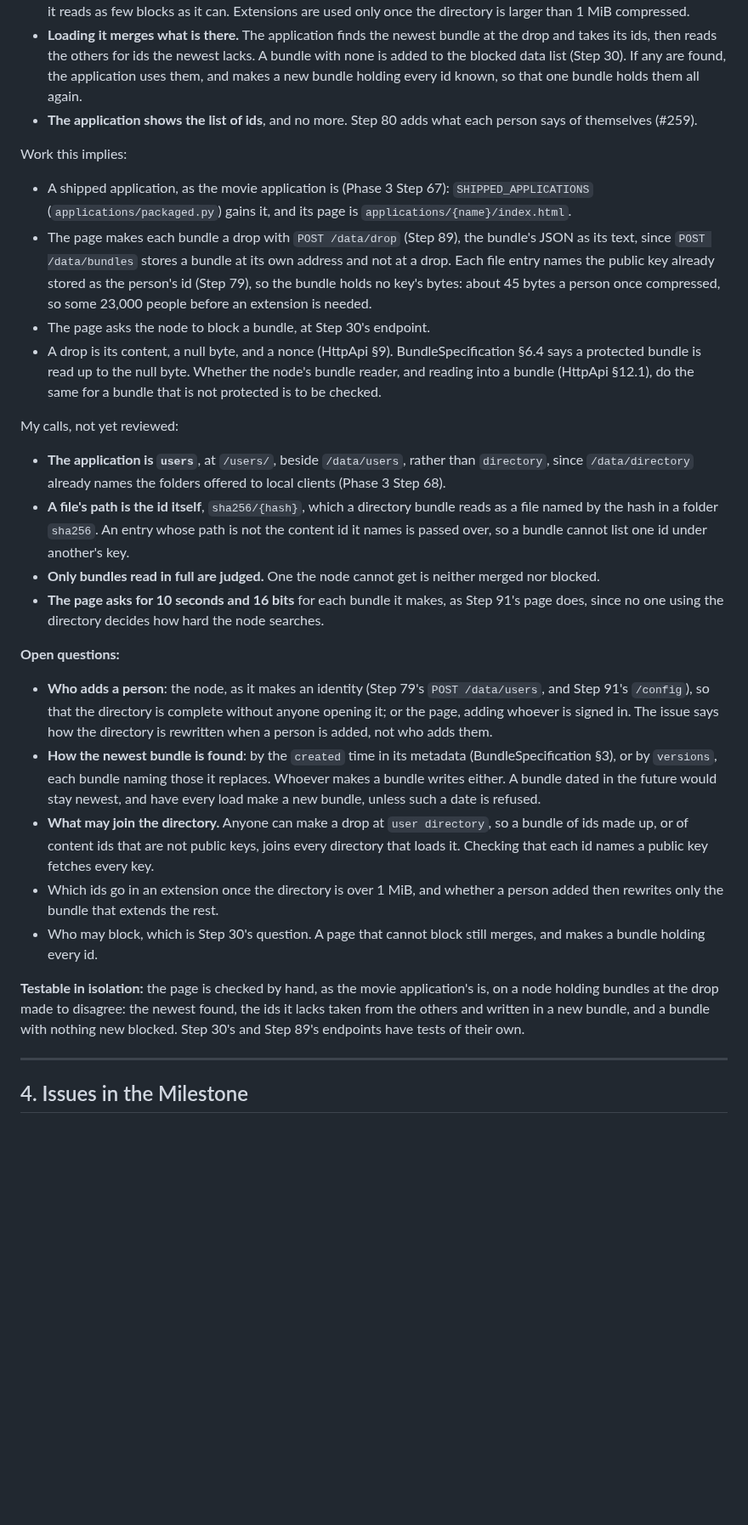
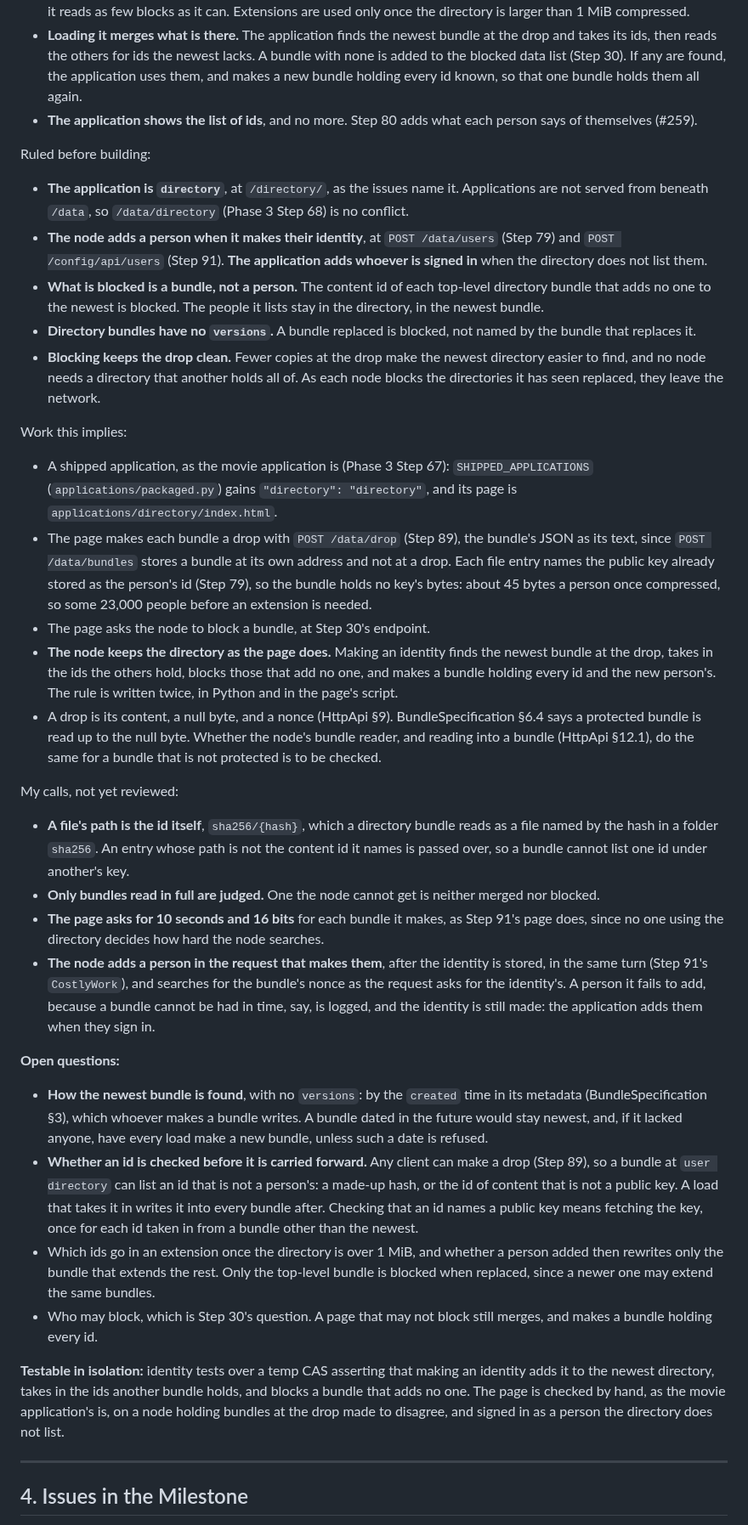
Before and after one commit to marcpage/libranet, a Markdown page: docs/implementation/Phase 4.md, the part around one of its changes. Shown at 85% size. Rendered like a GitHub page; blank space fills up the shorter version.

```diff
--- a/docs/implementation/Phase 4.md
+++ b/docs/implementation/Phase 4.md
@@ -894,11 +929,31 @@ Settled in the issue:
 - **The application shows the list of ids**, and no more. Step 80 adds
   what each person says of themselves (#259).
 
+Ruled before building:
+
+- **The application is `directory`**, at `/directory/`, as the issues
+  name it. Applications are not served from beneath `/data`, so
+  `/data/directory` (Phase 3 Step 68) is no conflict.
+- **The node adds a person when it makes their identity**, at
+  `POST /data/users` (Step 79) and `POST /config/api/users` (Step 91).
+  **The application adds whoever is signed in** when the directory does
+  not list them.
+- **What is blocked is a bundle, not a person.** The content id of each
+  top-level directory bundle that adds no one to the newest is blocked.
+  The people it lists stay in the directory, in the newest bundle.
+- **Directory bundles have no `versions`.** A bundle replaced is blocked,
+  not named by the bundle that replaces it.
+- **Blocking keeps the drop clean.** Fewer copies at the drop make the
+  newest directory easier to find, and no node needs a directory that
+  another holds all of. As each node blocks the directories it has seen
+  replaced, they leave the network.
+
 Work this implies:
 
 - A shipped application, as the movie application is (Phase 3 Step 67):
-  `SHIPPED_APPLICATIONS` (`applications/packaged.py`) gains it, and its
-  page is `applications/{name}/index.html`.
+  `SHIPPED_APPLICATIONS` (`applications/packaged.py`) gains
+  `"directory": "directory"`, and its page is
+  `applications/directory/index.html`.
 - The page makes each bundle a drop with `POST /data/drop` (Step 89),
   the bundle's JSON as its text, since `POST /data/bundles` stores a
   bundle at its own address and not at a drop. Each file entry names the
@@ -906,6 +961,11 @@ Work this implies:
   holds no key's bytes: about 45 bytes a person once compressed, so some
   23,000 people before an extension is needed.
 - The page asks the node to block a bundle, at Step 30's endpoint.
+- **The node keeps the directory as the page does.** Making an identity
+  finds the newest bundle at the drop, takes in the ids the others hold,
+  blocks those that add no one, and makes a bundle holding every id and
+  the new person's. The rule is written twice, in Python and in the
+  page's script.
 - A drop is its content, a null byte, and a nonce (HttpApi §9).
   BundleSpecification §6.4 says a protected bundle is read up to the null
   byte. Whether the node's bundle reader, and reading into a bundle
@@ -914,9 +974,6 @@ Work this implies:
 
 My calls, not yet reviewed:
 
-- **The application is `users`**, at `/users/`, beside `/data/users`,
-  rather than `directory`, since `/data/directory` already names the
-  folders offered to local clients (Phase 3 Step 68).
 - **A file's path is the id itself**, `sha256/{hash}`, which a directory
   bundle reads as a file named by the hash in a folder `sha256`. An entry
   whose path is not the content id it names is passed over, so a bundle
@@ -926,34 +983,39 @@ My calls, not yet reviewed:
 - **The page asks for 10 seconds and 16 bits** for each bundle it makes,
   as Step 91's page does, since no one using the directory decides how
   hard the node searches.
+- **The node adds a person in the request that makes them**, after the
+  identity is stored, in the same turn (Step 91's `CostlyWork`), and
+  searches for the bundle's nonce as the request asks for the
+  identity's. A person it fails to add, because a bundle cannot be had
+  in time, say, is logged, and the identity is still made: the
+  application adds them when they sign in.
 
 **Open questions:**
 
-- **Who adds a person**: the node, as it makes an identity (Step 79's
-  `POST /data/users`, and Step 91's `/config`), so that the directory is
-  complete without anyone opening it; or the page, adding whoever is
-  signed in. The issue says how the directory is rewritten when a person
-  is added, not who adds them.
-- **How the newest bundle is found**: by the `created` time in its
-  metadata (BundleSpecification §3), or by `versions`, each bundle naming
-  those it replaces. Whoever makes a bundle writes either. A bundle dated
-  in the future would stay newest, and have every load make a new bundle,
-  unless such a date is refused.
-- **What may join the directory.** Anyone can make a drop at `user
-  directory`, so a bundle of ids made up, or of content ids that are not
-  public keys, joins every directory that loads it. Checking that each id
-  names a public key fetches every key.
+- **How the newest bundle is found**, with no `versions`: by the
+  `created` time in its metadata (BundleSpecification §3), which whoever
+  makes a bundle writes. A bundle dated in the future would stay newest,
+  and, if it lacked anyone, have every load make a new bundle, unless such
+  a date is refused.
+- **Whether an id is checked before it is carried forward.** Any client
+  can make a drop (Step 89), so a bundle at `user directory` can list an
+  id that is not a person's: a made-up hash, or the id of content that
+  is not a public key. A load that takes it in writes it into every
+  bundle after. Checking that an id names a public key means fetching the
+  key, once for each id taken in from a bundle other than the newest.
 - Which ids go in an extension once the directory is over 1 MiB, and
   whether a person added then rewrites only the bundle that extends the
-  rest.
-- Who may block, which is Step 30's question. A page that cannot block
+  rest. Only the top-level bundle is blocked when replaced, since a newer
+  one may extend the same bundles.
+- Who may block, which is Step 30's question. A page that may not block
   still merges, and makes a bundle holding every id.
 
-**Testable in isolation:** the page is checked by hand, as the movie
-application's is, on a node holding bundles at the drop made to disagree:
-the newest found, the ids it lacks taken from the others and written in a
-new bundle, and a bundle with nothing new blocked. Step 30's and Step 89's
-endpoints have tests of their own.
+**Testable in isolation:** identity tests over a temp CAS asserting that
+making an identity adds it to the newest directory, takes in the ids
+another bundle holds, and blocks a bundle that adds no one. The page is
+checked by hand, as the movie application's is, on a node holding
+bundles at the drop made to disagree, and signed in as a person the
+directory does not list.
 
 ---
 
```
Also changed, not shown: other parts of docs/implementation/Phase 4.md (+53 -17 lines).
